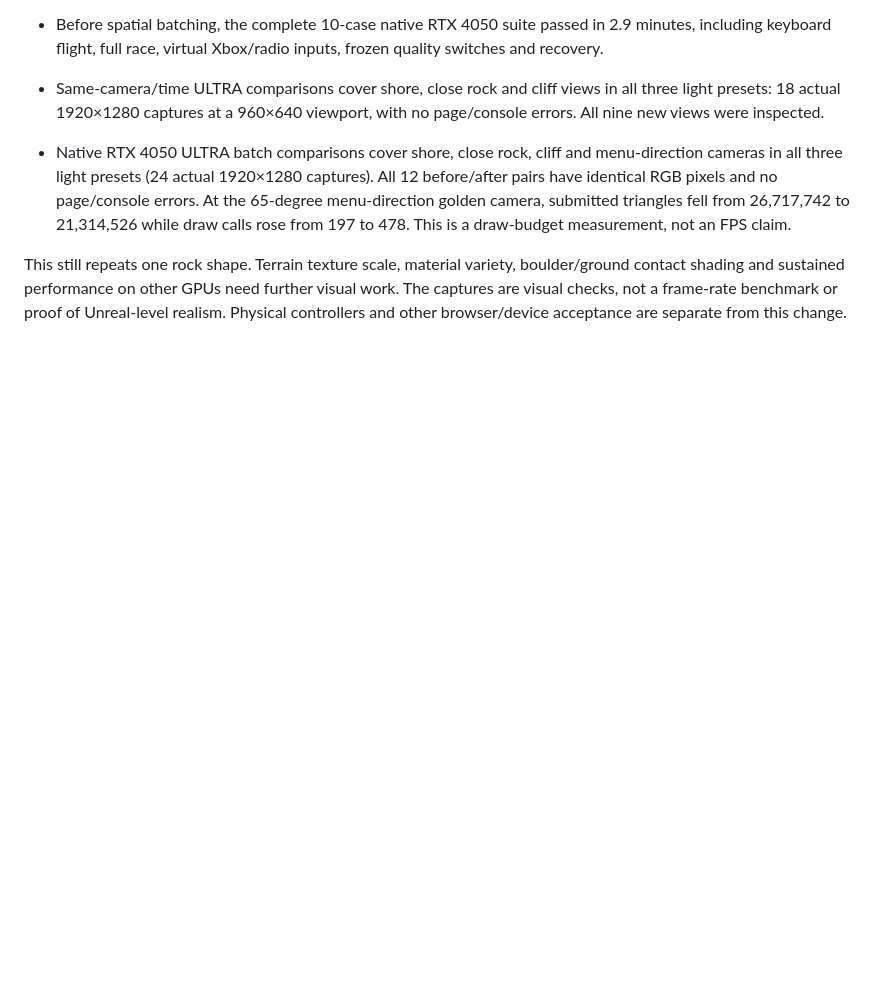
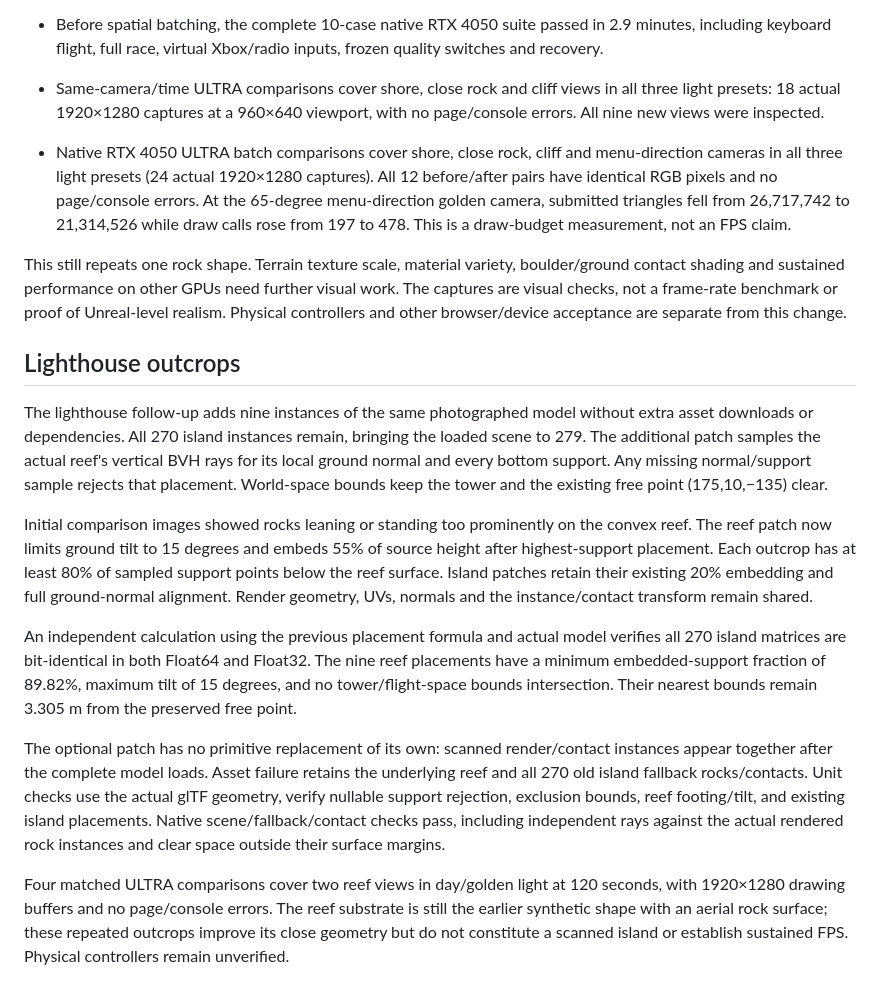
Before and after one commit to lingmulongtai/OceanFPV, a Markdown page: docs/COASTAL_ROCKS.md, the part around the change. GitHub-like rendering; blank space fills up the shorter version.

Commit message:
docs: record scanned reef grounding and visual checks

```diff
--- a/docs/COASTAL_ROCKS.md
+++ b/docs/COASTAL_ROCKS.md
@@ -24,3 +24,15 @@ The model and its textures must all load before the new render/contact set repla
 - Native RTX 4050 ULTRA batch comparisons cover shore, close rock, cliff and menu-direction cameras in all three light presets (24 actual 1920×1280 captures). All 12 before/after pairs have identical RGB pixels and no page/console errors. At the 65-degree menu-direction golden camera, submitted triangles fell from 26,717,742 to 21,314,526 while draw calls rose from 197 to 478. This is a draw-budget measurement, not an FPS claim.
 
 This still repeats one rock shape. Terrain texture scale, material variety, boulder/ground contact shading and sustained performance on other GPUs need further visual work. The captures are visual checks, not a frame-rate benchmark or proof of Unreal-level realism. Physical controllers and other browser/device acceptance are separate from this change.
+
+## Lighthouse outcrops
+
+The lighthouse follow-up adds nine instances of the same photographed model without extra asset downloads or dependencies. All 270 island instances remain, bringing the loaded scene to 279. The additional patch samples the actual reef's vertical BVH rays for its local ground normal and every bottom support. Any missing normal/support sample rejects that placement. World-space bounds keep the tower and the existing free point (175,10,−135) clear.
+
+Initial comparison images showed rocks leaning or standing too prominently on the convex reef. The reef patch now limits ground tilt to 15 degrees and embeds 55% of source height after highest-support placement. Each outcrop has at least 80% of sampled support points below the reef surface. Island patches retain their existing 20% embedding and full ground-normal alignment. Render geometry, UVs, normals and the instance/contact transform remain shared.
+
+An independent calculation using the previous placement formula and actual model verifies all 270 island matrices are bit-identical in both Float64 and Float32. The nine reef placements have a minimum embedded-support fraction of 89.82%, maximum tilt of 15 degrees, and no tower/flight-space bounds intersection. Their nearest bounds remain 3.305 m from the preserved free point.
+
+The optional patch has no primitive replacement of its own: scanned render/contact instances appear together after the complete model loads. Asset failure retains the underlying reef and all 270 old island fallback rocks/contacts. Unit checks use the actual glTF geometry, verify nullable support rejection, exclusion bounds, reef footing/tilt, and existing island placements. Native scene/fallback/contact checks pass, including independent rays against the actual rendered rock instances and clear space outside their surface margins.
+
+Four matched ULTRA comparisons cover two reef views in day/golden light at 120 seconds, with 1920×1280 drawing buffers and no page/console errors. The reef substrate is still the earlier synthetic shape with an aerial rock surface; these repeated outcrops improve its close geometry but do not constitute a scanned island or establish sustained FPS. Physical controllers remain unverified.
```
Also changed, not shown: docs/LIGHTHOUSE_REEF.md (+2 -0 lines).
